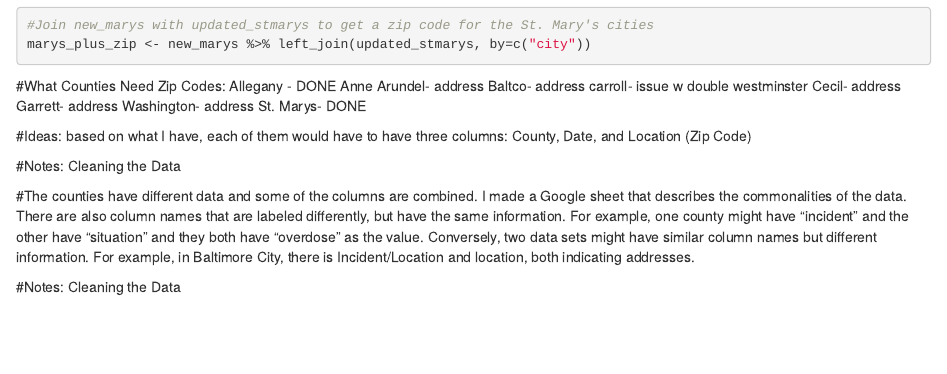
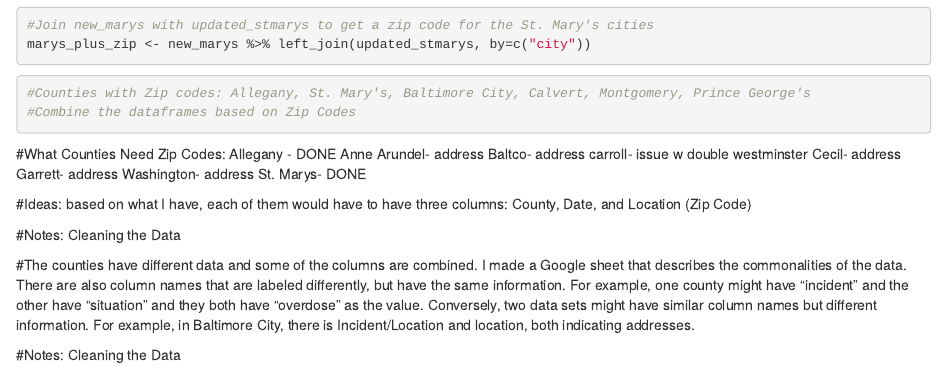
Before and after one commit to ckoutsos/data_journalism_2023_spring, an R Markdown document (major_assignments/grad_student_assignment/grad_student_assignment.Rmd): the page in a window 1100 px wide, from 8370 px down. Rendered offline with R 4.5, knitr and Pandoc, with nearby package versions; column names are cleaned by a stand-in for the janitor package.

Commit message:
grad_student_assignment

````diff
--- a/major_assignments/grad_student_assignment/grad_student_assignment.Rmd
+++ b/major_assignments/grad_student_assignment/grad_student_assignment.Rmd
@@ -294,6 +294,12 @@ new_marys <- read_csv("C:/Users/Caroline/Desktop/data_journalism_2023_spring/maj
 marys_plus_zip <- new_marys %>% left_join(updated_stmarys, by=c("city"))
 
 ```
+```{r}
+#Counties with Zip codes: Allegany, St. Mary's, Baltimore City, Calvert, Montgomery, Prince George's
+#Combine the dataframes based on Zip Codes
+
+
+```
 
 
 #What Counties Need Zip Codes:
````
